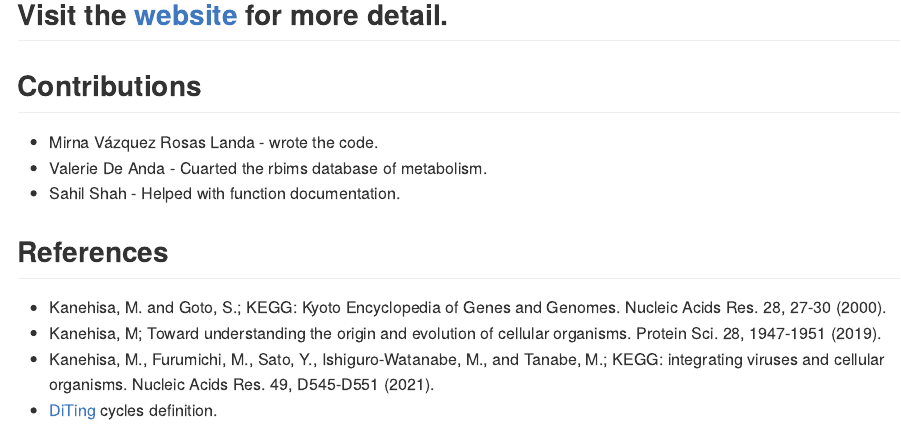
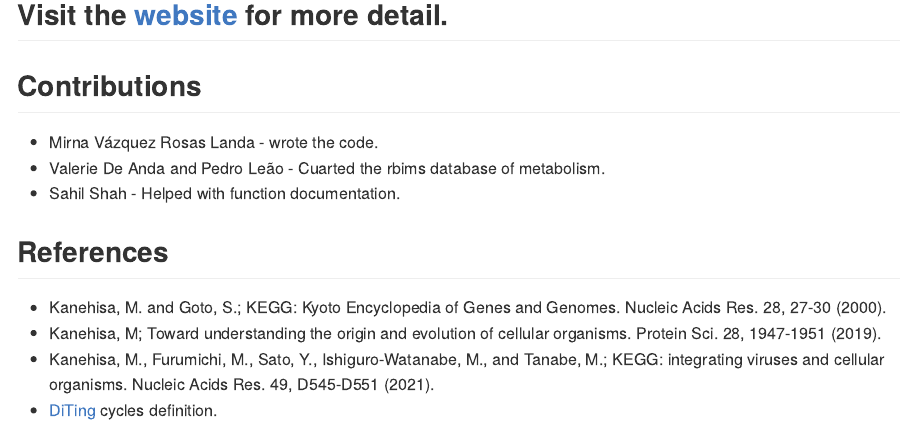
Before and after one commit to mirnavazquez/RbiMs, an R Markdown document (README.Rmd): the page in a window 1100 px wide, from 1070 px down. The pictures show the output file README.md that the author committed with the source, drawn offline in the style of GitHub; badge pictures from the web are left out.

Commit message:
Update the readme

```diff
--- a/README.Rmd
+++ b/README.Rmd
@@ -52,7 +52,7 @@ library(rbims)
 ## Contributions
 
 - Mirna Vázquez Rosas Landa - wrote the code.
-- Valerie De Anda - Cuarted the rbims database of metabolism.
+- Valerie De Anda and Pedro Leão  - Cuarted the rbims database of metabolism.
 - Sahil Shah - Helped with function documentation.
 
 
```
Also changed, not shown: README.md.
